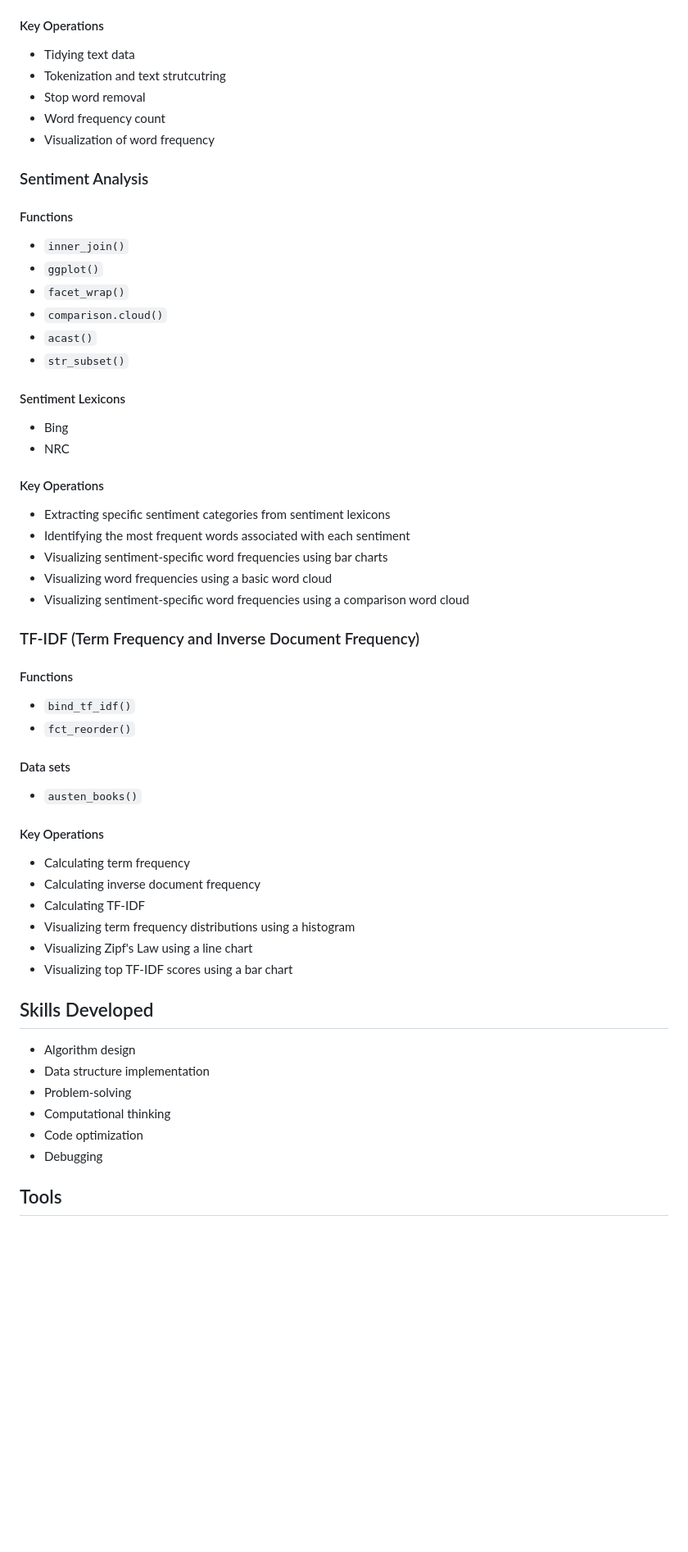
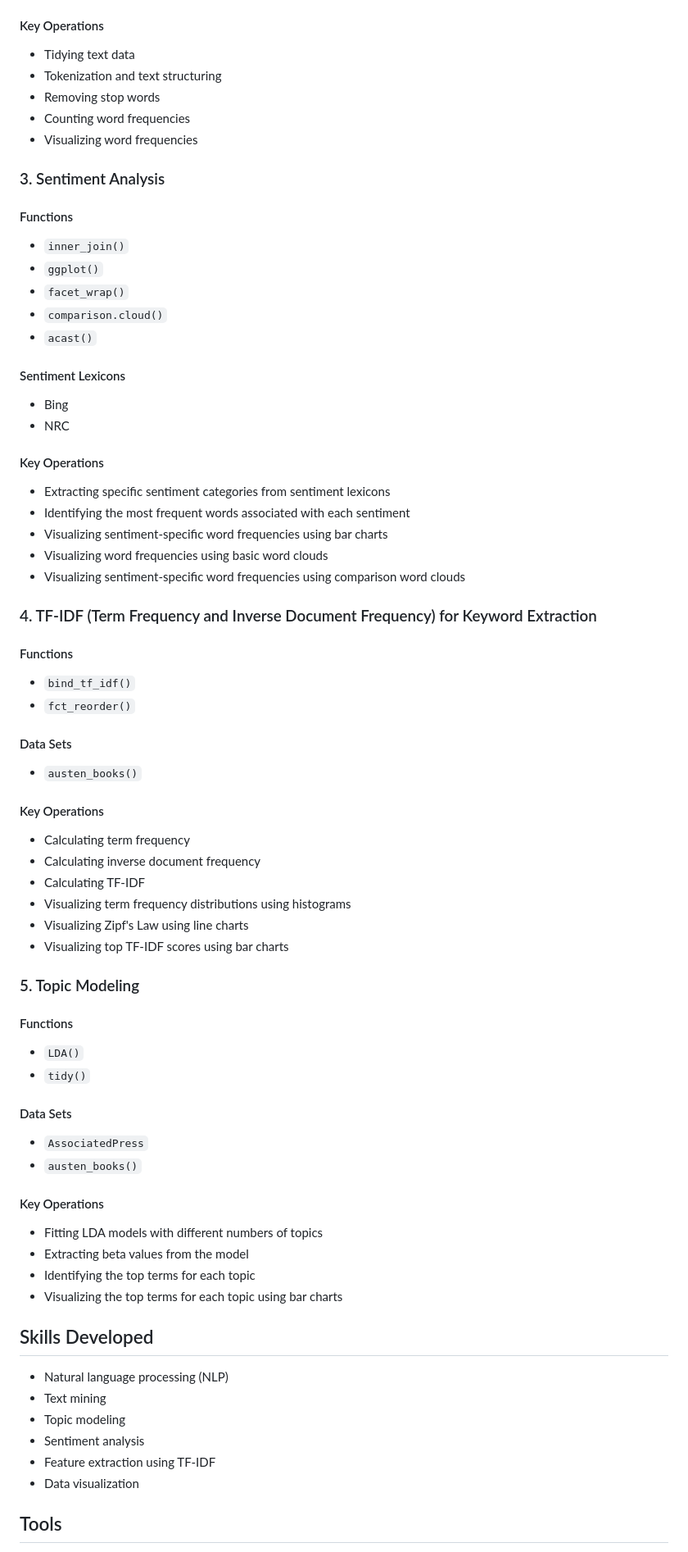
Before and after one commit to JillieKang/natural-language-processing, a Markdown page: README.md, the part around one of its changes. Shown at 82% size. Drawn GitHub-style; blank space fills up the shorter version.

```diff
--- a/README.md
+++ b/README.md
@@ -71,12 +72,12 @@ This repository contains Natural Language Processing (NLP) practices and Text-as
 
 #### Key Operations
 - Tidying text data
-- Tokenization and text strutcutring
-- Stop word removal
-- Word frequency count
-- Visualization of word frequency
+- Tokenization and text structuring
+- Removing stop words
+- Counting word frequencies
+- Visualizing word frequencies
 
-### Sentiment Analysis
+### 3. Sentiment Analysis
 
 #### Functions
 - `inner_join()`
@@ -84,7 +85,6 @@ This repository contains Natural Language Processing (NLP) practices and Text-as
 - `facet_wrap()`
 - `comparison.cloud()`
 - `acast()`
-- `str_subset()`
 
 #### Sentiment Lexicons
 - Bing
@@ -94,38 +94,49 @@ This repository contains Natural Language Processing (NLP) practices and Text-as
 - Extracting specific sentiment categories from sentiment lexicons
 - Identifying the most frequent words associated with each sentiment
 - Visualizing sentiment-specific word frequencies using bar charts
-- Visualizing word frequencies using a basic word cloud
-- Visualizing sentiment-specific word frequencies using a comparison word cloud
+- Visualizing word frequencies using basic word clouds
+- Visualizing sentiment-specific word frequencies using comparison word clouds
 
-### TF-IDF (Term Frequency and Inverse Document Frequency)
+### 4. TF-IDF (Term Frequency and Inverse Document Frequency) for Keyword Extraction
 
 #### Functions
 - `bind_tf_idf()`
 - `fct_reorder()`
 
-#### Data sets
+#### Data Sets
 - `austen_books()`
 
 #### Key Operations
 - Calculating term frequency
 - Calculating inverse document frequency
 - Calculating TF-IDF
-- Visualizing term frequency distributions using a histogram
-- Visualizing Zipf's Law using a line chart
-- Visualizing top TF-IDF scores using a bar chart
+- Visualizing term frequency distributions using histograms
+- Visualizing Zipf's Law using line charts
+- Visualizing top TF-IDF scores using bar charts
 
+### 5. Topic Modeling
 
+#### Functions
+- `LDA()`
+- `tidy()`
 
+#### Data Sets
+- `AssociatedPress`
+- `austen_books()`
+
+#### Key Operations
+- Fitting LDA models with different numbers of topics
+- Extracting beta values from the model
+- Identifying the top terms for each topic
+- Visualizing the top terms for each topic using bar charts
 
 ## Skills Developed
-
-- Algorithm design
-- Data structure implementation
-- Problem-solving
-- Computational thinking
-- Code optimization
-- Debugging
-
+- Natural language processing (NLP)
+- Text mining
+- Topic modeling
+- Sentiment analysis
+- Feature extraction using TF-IDF
+- Data visualization
 
 ## Tools
 - R
```
Also changed, not shown: other parts of README.md (+16 -15 lines).
